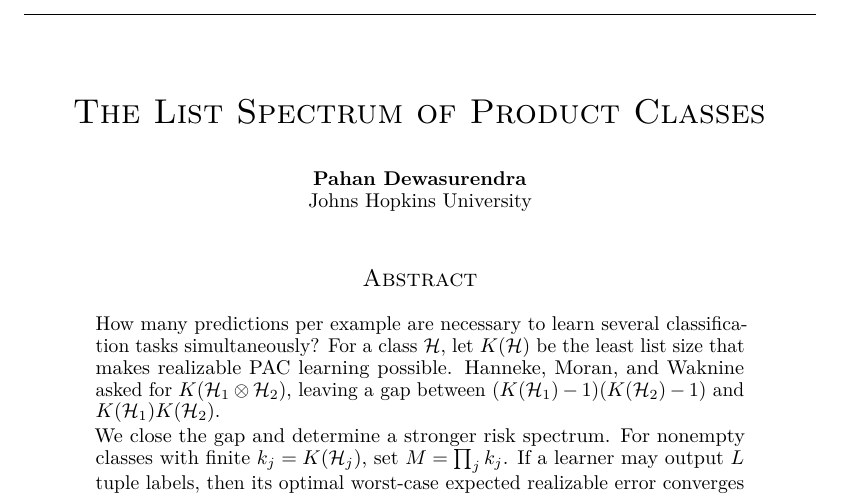
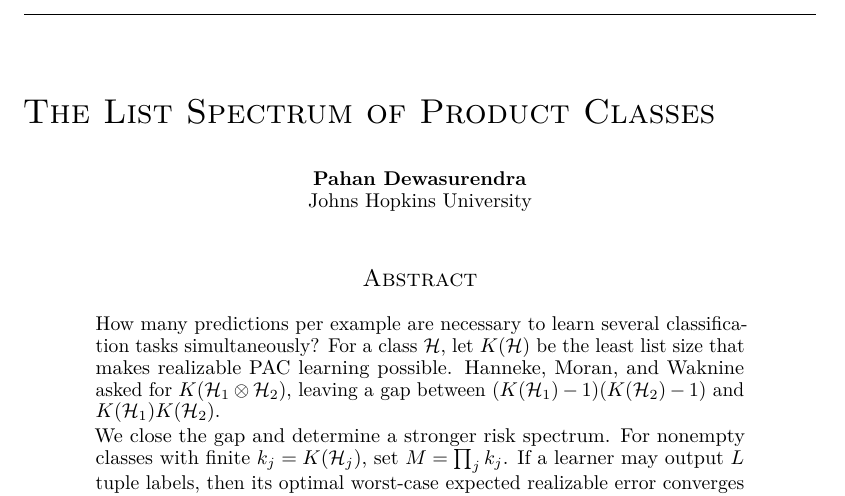
Before and after one commit to andotheror/list-spectrum-of-product-classes, a LaTeX paper (main.tex): part of page 1 of 10, cut so that both start at the same text. Compiled offline with pdfLaTeX.

Commit message:
Revert the author and title formatting changes, keeping only the citation corrections

```diff
--- a/main.tex
+++ b/main.tex
@@ -32,7 +32,7 @@
 \newcommand{\Gdim}{d_{\mathrm G}}
 \newcommand{\1}{\mathbf 1}
 
-\title{\centering The List Spectrum of Product Classes}
+\title{The List Spectrum of Product Classes}
 \author{\textbf{Pahan Dewasurendra} \\ Johns Hopkins University}
 
 \hypersetup{pdftitle={The List Spectrum of Product Classes},pdfauthor={Pahan Dewasurendra},pdfkeywords={list, spectrum, product, classes, many, predictions, example, necessary, learn},pdfsubject={preprint}}
```
Also changed, not shown: main.pdf.
